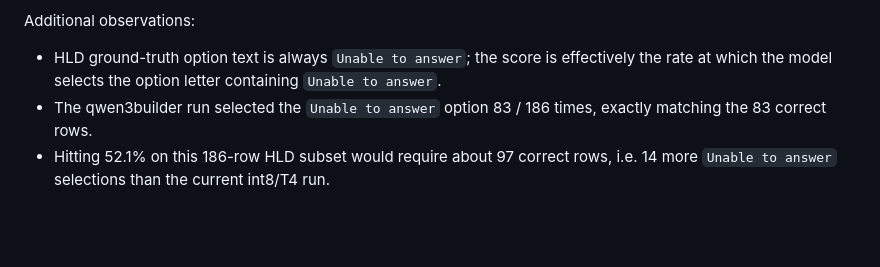
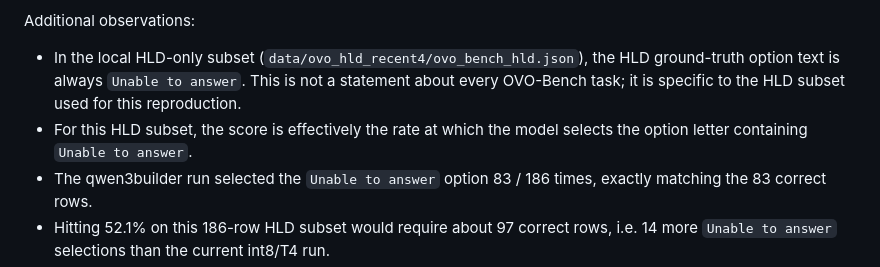
Before and after one commit to dongchan085-code/SSD-Video, a Markdown page: docs/experiments/hld_qwen_repro_2026-05-18.md, the part around the change. GitHub-like rendering; blank space fills up the shorter version.

Commit message:
Clarify HLD unable-answer scope

```diff
--- a/docs/experiments/hld_qwen_repro_2026-05-18.md
+++ b/docs/experiments/hld_qwen_repro_2026-05-18.md
@@ -202,7 +202,8 @@ Current local T4 reproduction conditions:
 
 Additional observations:
 
-- HLD ground-truth option text is always `Unable to answer`; the score is effectively the rate at which the model selects the option letter containing `Unable to answer`.
+- In the local HLD-only subset (`data/ovo_hld_recent4/ovo_bench_hld.json`), the HLD ground-truth option text is always `Unable to answer`. This is not a statement about every OVO-Bench task; it is specific to the HLD subset used for this reproduction.
+- For this HLD subset, the score is effectively the rate at which the model selects the option letter containing `Unable to answer`.
 - The qwen3builder run selected the `Unable to answer` option 83 / 186 times, exactly matching the 83 correct rows.
 - Hitting 52.1% on this 186-row HLD subset would require about 97 correct rows, i.e. 14 more `Unable to answer` selections than the current int8/T4 run.
 - The precomputed PNG cache is being used (`use_precomputed_frames=true`), has 186 HLD frame directories, and all cached `meta.json` files report `resize_shortest_edge=null`, `saved_count=4`. The cached image sizes are Qwen-style multiples/ranges such as 560-1008 wide by 336-672 high.
```
